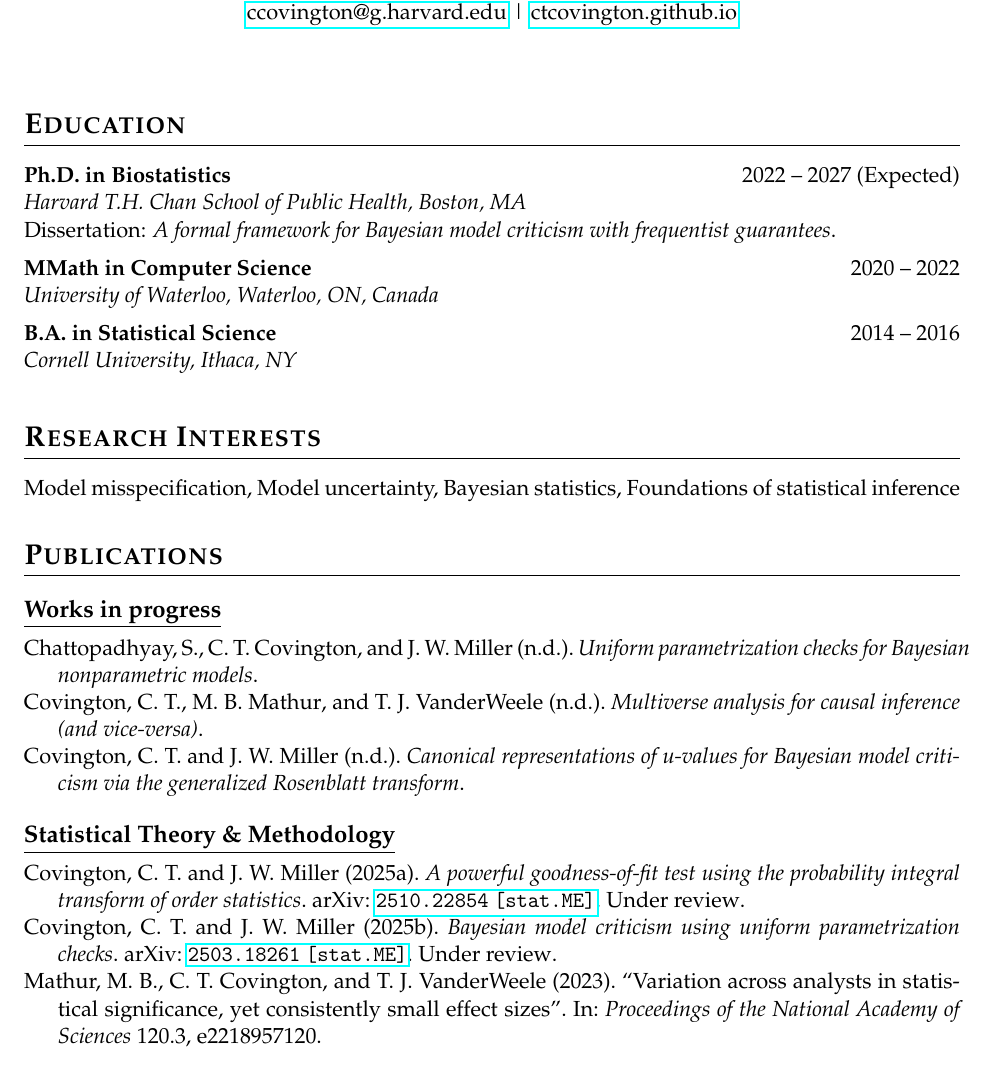
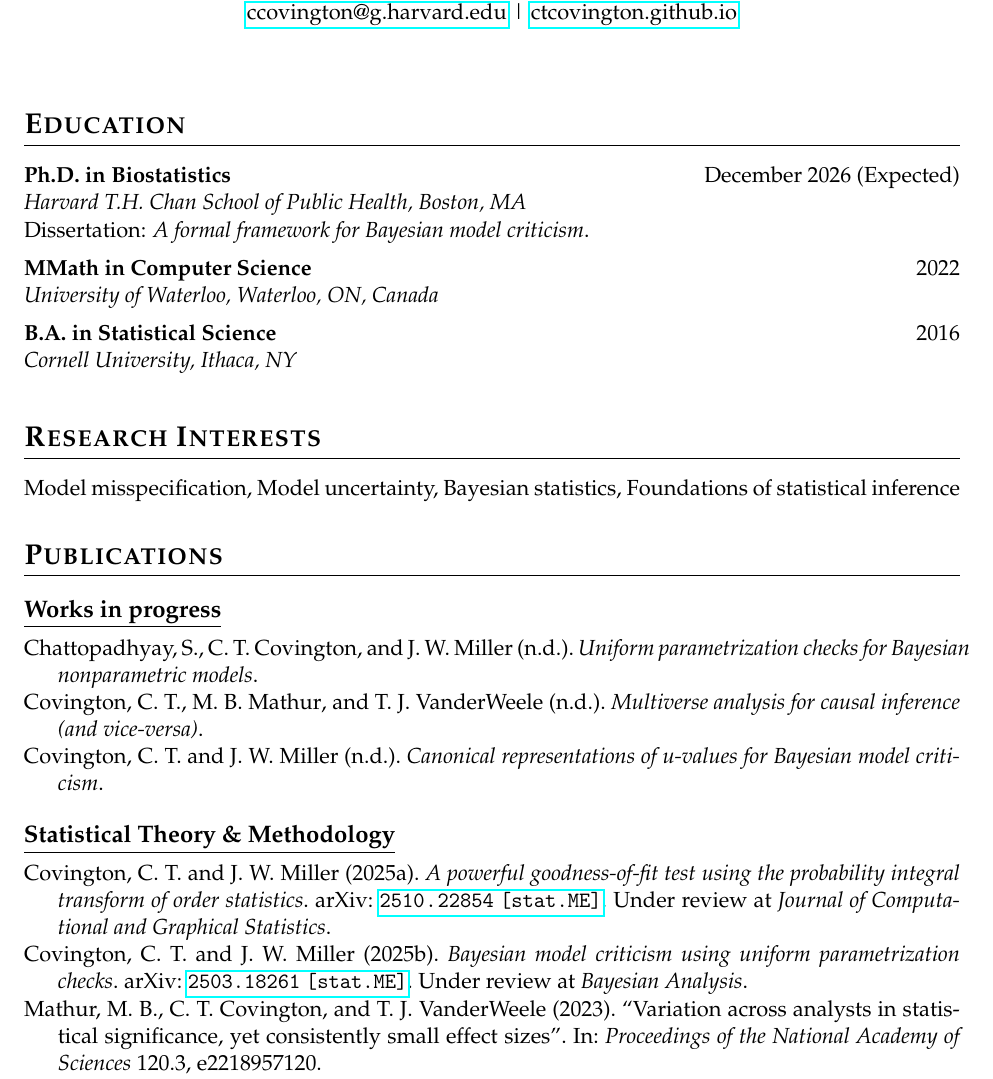
Before and after one commit to ctcovington/ctcovington.github.io, a LaTeX CV (cv/cv.tex, which reads cv/cv.bib): part of page 1 of 3, cut so that both start at the same text. Compiled offline with pdfLaTeX.

Commit message:
update graduation date

```diff
--- a/cv/cv.bib
+++ b/cv/cv.bib
@@ -1,6 +1,6 @@
 % --- WORK IN PROGRESS ---
 @misc{covington2026grt,
-  title={Canonical representations of u-values for Bayesian model criticism via the generalized Rosenblatt transform},
+  title={Canonical representations of u-values for Bayesian model criticism},
   author={Covington, Christian T. and Miller, Jeffrey W.},
   primaryClass={stat.ME},
   keywords={wip}
@@ -31,7 +31,7 @@
   archivePrefix={arXiv},
   primaryClass={stat.ME},
   keywords={theory},
-  addendum={Under review}
+  addendum={Under review at \emph{Journal of Computational and Graphical Statistics}}
 }
 
 @misc{covington2025bayesian,
@@ -42,7 +42,7 @@
   archivePrefix={arXiv},
   primaryClass={stat.ME},
   keywords={theory},
-  addendum={Under review}
+  addendum={Under review at \emph{Bayesian Analysis}}
 }
 
 @article{mathur2023variation,
--- a/cv/cv.tex
+++ b/cv/cv.tex
@@ -78,19 +78,19 @@
 % --- EDUCATION ---
 \section{Education}
 
-\cventry{2022 -- 2027 (Expected)}
+\cventry{December 2026 (Expected)}
     {Ph.D. in Biostatistics}
     {Harvard T.H. Chan School of Public Health, Boston, MA}
-    {Dissertation: \textit{A formal framework for Bayesian model criticism with frequentist guarantees}.}
+    {Dissertation: \textit{A formal framework for Bayesian model criticism}.}
 
 % Fixed: Added missing empty braces {} for description
-\cventry{2020 -- 2022}
+\cventry{2022}
     {MMath in Computer Science}
     {University of Waterloo, Waterloo, ON, Canada}
     {}
 
 % Fixed: Added missing empty braces {} for description
-\cventry{2014 -- 2016}
+\cventry{2016}
     {B.A. in Statistical Science}
     {Cornell University, Ithaca, NY}
     {}
```
Also changed, not shown: cv/cv.bbl, cv/cv.pdf, 1 other file.
